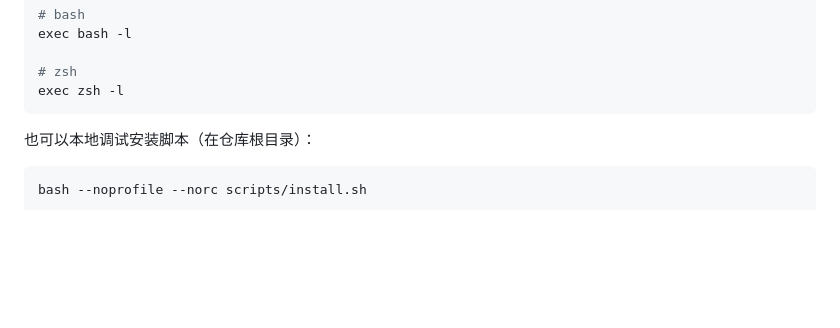
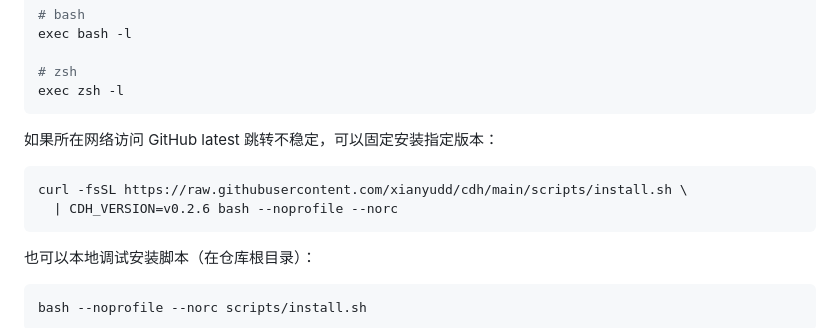
Before and after one commit to xianyudd/cdh, a Markdown page: README.md, the part around the change. Rendered like a GitHub page; blank space fills up the shorter version.

Commit message:
docs(readme): 补充固定版本安装方式

````diff
--- a/README.md
+++ b/README.md
@@ -29,6 +29,13 @@ exec bash -l
 
 # zsh
 exec zsh -l
+```
+
+如果所在网络访问 GitHub latest 跳转不稳定，可以固定安装指定版本：
+
+```bash
+curl -fsSL https://raw.githubusercontent.com/xianyudd/cdh/main/scripts/install.sh \
+  | CDH_VERSION=v0.2.6 bash --noprofile --norc
 ```
 
 也可以本地调试安装脚本（在仓库根目录）：
````
